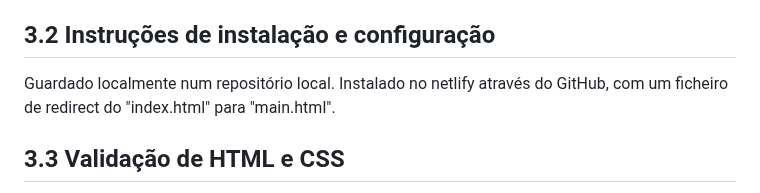
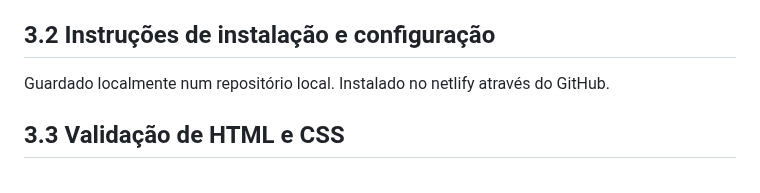
Before and after one commit to inf24tig15/M2, a Markdown page: rel/c3.md, the part around the change. Drawn GitHub-style.

```diff
--- a/rel/c3.md
+++ b/rel/c3.md
@@ -9,7 +9,7 @@ Site com 6 páginas com informação sobre o ensino Polo Aquático.
 ## 3.2 Instruções de instalação e configuração
 
 Guardado localmente num repositório local.
-Instalado no netlify através do GitHub, com um ficheiro de redirect do "index.html" para "main.html".
+Instalado no netlify através do GitHub.
 
 ## 3.3 Validação de HTML e CSS
 
```
